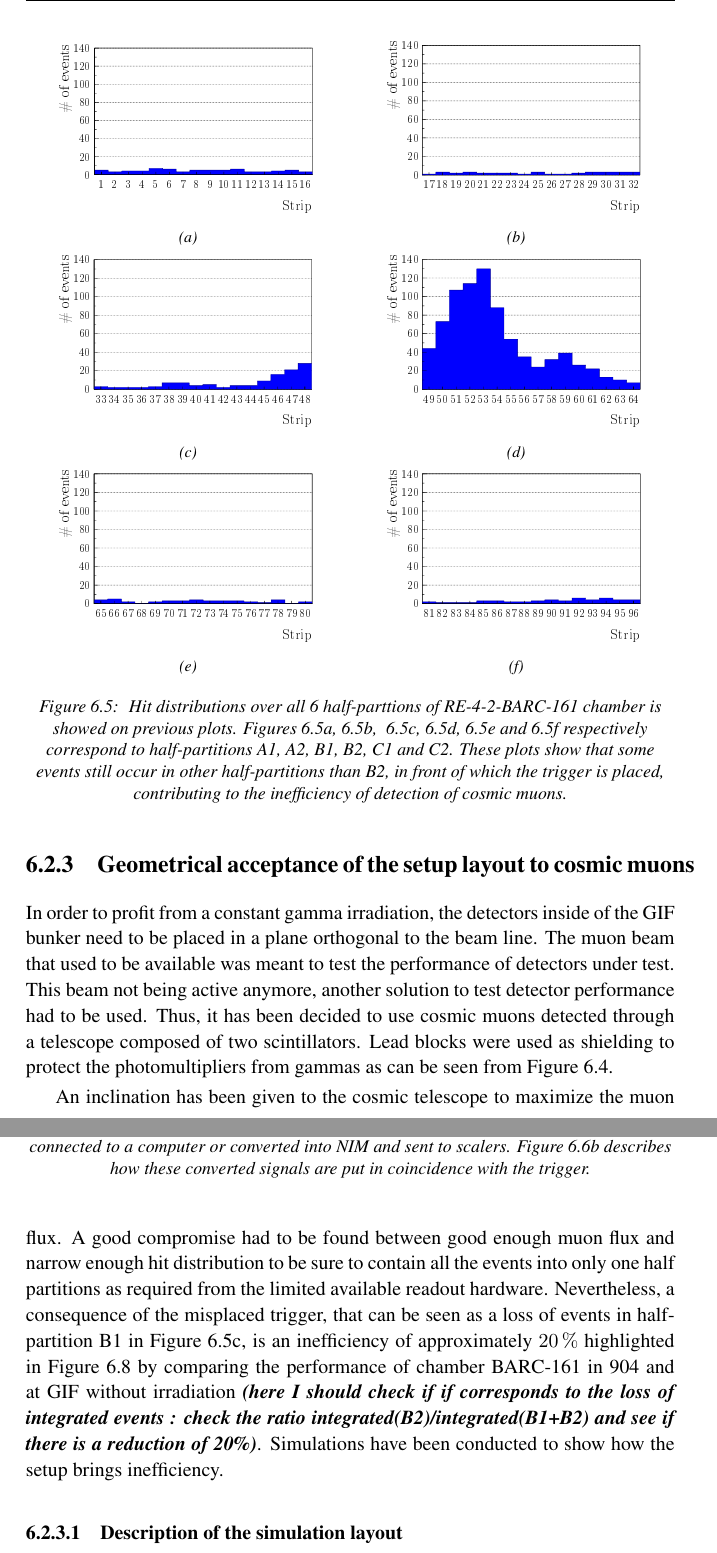
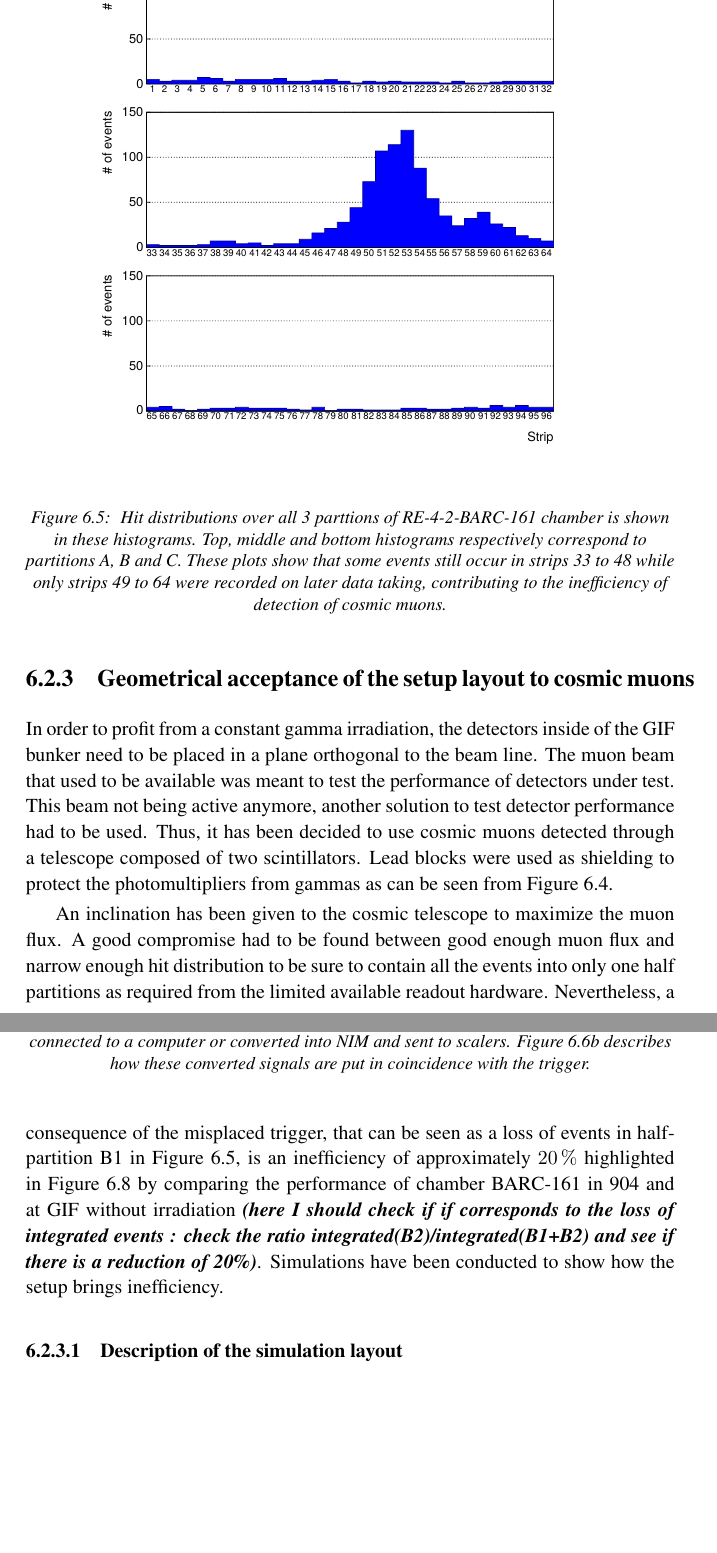
Before and after one commit to afagot/Thesis, a LaTeX thesis (PhD.tex, which reads Chapters/chapt6.tex): two parts of pages 37 and 38 of 60, joined at a grey line, cut at the place of the change, the shorter picture padded with empty space. Compiled offline with pdfLaTeX.

Commit message:
Correction on fig6.5 caption

```diff
--- a/Chapters/chapt6.tex
+++ b/Chapters/chapt6.tex
@@ -82,44 +82,11 @@
 
 		At the time of the tests, the beam not being operationnal anymore, a trigger composed of 2 plastic scintillators has been placed in front of the setup with an inclination of \SI{10}{\deg} \textit{\textbf{(this has to be first confirmed by the simulation - I will adjust in consequence cause it has never been precisely measured)}} with respect to the detector plane in order to look at cosmic muons. Using this particular trigger layout, shown on Figure~\ref{fig:RPCSetup}, leads to a cosmic muon hit distribution into the chamber similar to the one in Figure~\ref{fig:HitProf}. Measured without gamma irradiation, two peaks can be seen on the profil of partition B, centered on strips 52 and 59. Sub-section~\ref{ssec:GeoAcc} will help us undertand that these two peaks are due respectively to forward and backward coming cosmic particles where forward coming particles are first detected by the scintillators and then the RPC while the backward coming muons are first detected in the RPC.
 
-			\begin{figure}[!h]
-			\begin{subfigure}{0.5\linewidth}
-				\begin{center}
-					\includegraphics[width = 0.5\plotwidth]{fig/A1.pdf}
-					\caption{\label{fig:HitProf:A1}}
-				\end{center}
-			\end{subfigure}
-			\begin{subfigure}{0.5\linewidth}
-				\begin{center}
-					\includegraphics[width = 0.5\plotwidth]{fig/A2.pdf}\\
-					\caption{\label{fig:HitProf:A2}}
-				\end{center}
-			\end{subfigure}
-			\begin{subfigure}{0.5\linewidth}
-				\begin{center}
-					\includegraphics[width = 0.5\plotwidth]{fig/B1.pdf}
-					\caption{\label{fig:HitProf:B1}}
-				\end{center}
-			\end{subfigure}
-			\begin{subfigure}{0.5\linewidth}
-				\begin{center}
-					\includegraphics[width = 0.5\plotwidth]{fig/B2.pdf}\\
-					\caption{\label{fig:HitProf:B2}}
-				\end{center}
-			\end{subfigure}
-			\begin{subfigure}{0.5\linewidth}
-				\begin{center}
-					\includegraphics[width = 0.5\plotwidth]{fig/C1.pdf}
-					\caption{\label{fig:HitProf:C1}}
-				\end{center}
-			\end{subfigure}
-			\begin{subfigure}{0.5\linewidth}
-				\begin{center}
-					\includegraphics[width = 0.5\plotwidth]{fig/C2.pdf}\\
-					\caption{\label{fig:HitProf:C2}}
-				\end{center}
-			\end{subfigure}
-			\caption{\label{fig:HitProf} Hit distributions over all 6 half-parttions of RE-4-2-BARC-161 chamber is showed on previous plots. Figures~\ref{fig:HitProf:A1},~\ref{fig:HitProf:A2}, ~\ref{fig:HitProf:B1},~\ref{fig:HitProf:B2},~\ref{fig:HitProf:C1} and~\ref{fig:HitProf:C2} respectively correspond to half-partitions A1, A2, B1, B2, C1 and C2. These plots show that some events still occur in other half-partitions than B2, in front of which the trigger is placed, contributing to the inefficiency of detection of cosmic muons.}
+		\begin{figure}[!h]
+			\begin{center}
+				\includegraphics[width = \plotwidth]{fig/Data-21-profile.pdf}
+				\caption{\label{fig:HitProf} Hit distributions over all 3 parttions of RE-4-2-BARC-161 chamber is shown in these histograms. Top, middle and bottom histograms respectively correspond to partitions A, B and C. These plots show that some events still occur in strips 33 to 48 while only strips 49 to 64 were recorded on later data taking, contributing to the inefficiency of detection of cosmic muons.}
+			\end{center}
 		\end{figure}
 
 	\subsection{Data acquisition}
@@ -165,7 +132,7 @@
 
 		In order to profit from a constant gamma irradiation, the detectors inside of the GIF bunker need to be placed in a plane orthogonal to the beam line. The muon beam that used to be available was meant to test the performance of detectors under test. This beam not being active anymore, another solution to test detector performance had to be used. Thus, it has been decided to use cosmic muons detected through a telescope composed of two scintillators. Lead blocks were used as shielding to protect the photomultipliers from gammas as can be seen from Figure~\ref{fig:RPCSetup}.
 
-		An inclination has been given to the cosmic telescope to maximize the muon flux. A good compromise had to be found between good enough muon flux and narrow enough hit distribution to be sure to contain all the events into only one half partitions as required from the limited available readout hardware. Nevertheless, a consequence of the misplaced trigger, that can be seen as a loss of events in half-partition B1 in Figure~\ref{fig:HitProf:B1}, is an inefficiency of approximately \SI{20}{\%} highlighted in Figure~\ref{fig:EffCompar} by comparing the performance of chamber BARC-161 in 904 and at GIF without irradiation \textit{\textbf{(here I should check if if corresponds to the loss of integrated events : check the ratio integrated(B2)/integrated(B1+B2) and see if there is a reduction of 20\%)}}. Simulations have been conducted to show how the setup brings inefficiency.
+		An inclination has been given to the cosmic telescope to maximize the muon flux. A good compromise had to be found between good enough muon flux and narrow enough hit distribution to be sure to contain all the events into only one half partitions as required from the limited available readout hardware. Nevertheless, a consequence of the misplaced trigger, that can be seen as a loss of events in half-partition B1 in Figure~\ref{fig:HitProf}, is an inefficiency of approximately \SI{20}{\%} highlighted in Figure~\ref{fig:EffCompar} by comparing the performance of chamber BARC-161 in 904 and at GIF without irradiation \textit{\textbf{(here I should check if if corresponds to the loss of integrated events : check the ratio integrated(B2)/integrated(B1+B2) and see if there is a reduction of 20\%)}}. Simulations have been conducted to show how the setup brings inefficiency.
 
 		\begin{figure}[!h]
 			\begin{center}
```
Also changed, not shown: PhD.pdf.
